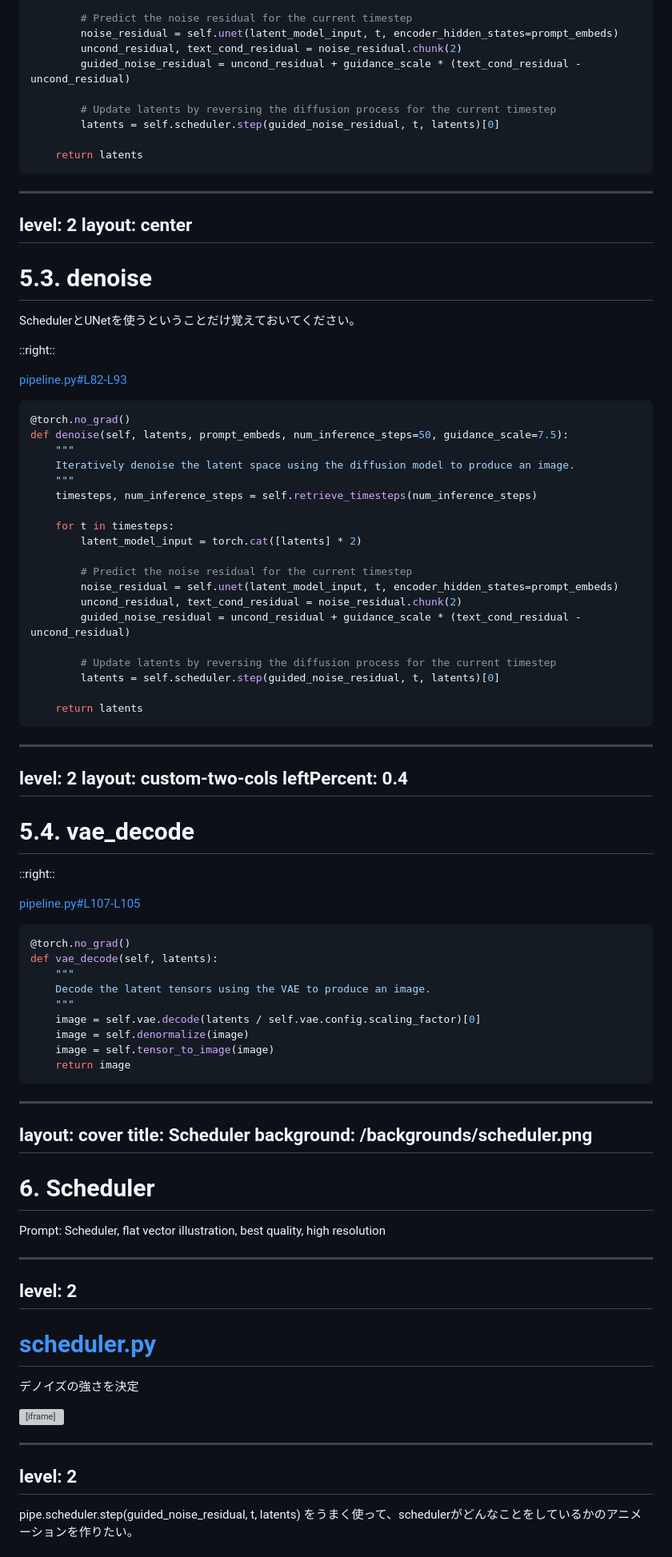
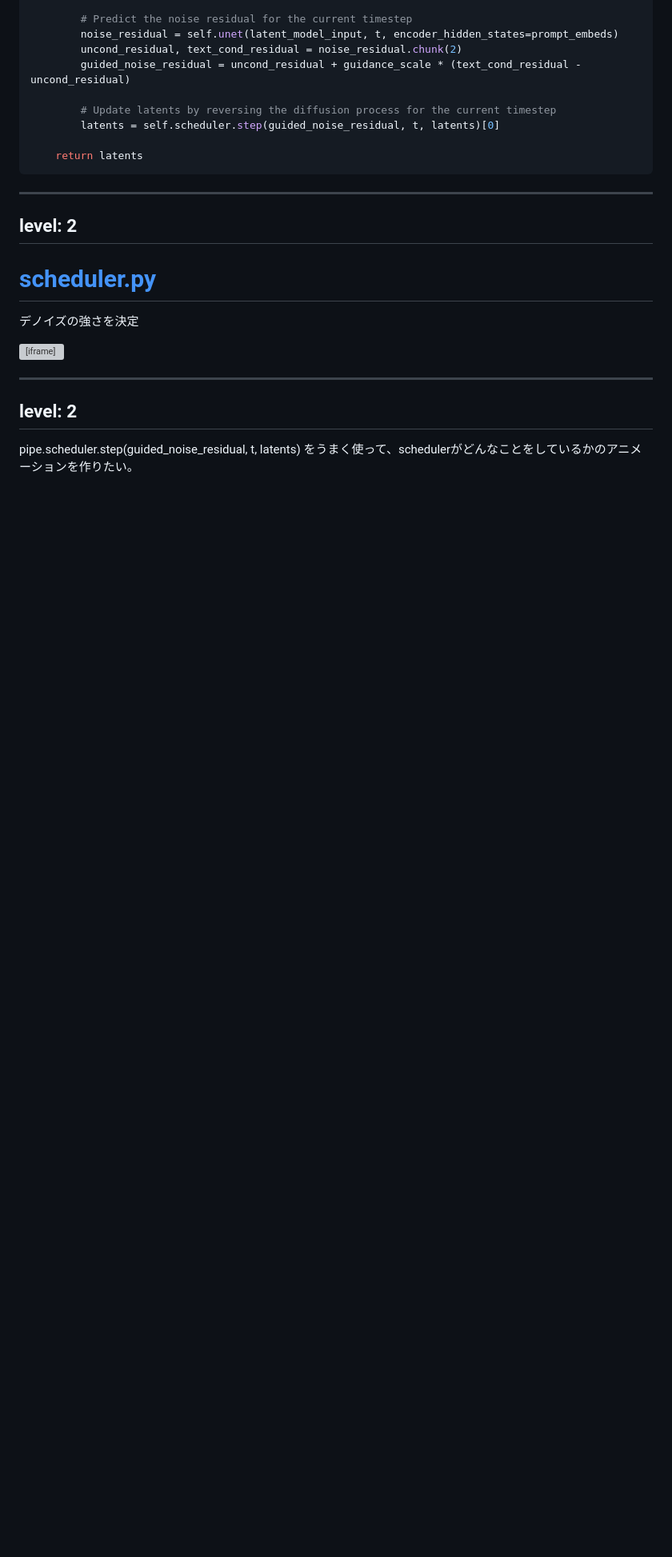
Before and after one commit to masaishi/understand-stable-diffusion-slidev-ja, a Markdown page: slides.md, the part around the change printed below. Shown: that part at 80% size. GitHub-like rendering; blank space fills up the shorter version; grey boxes are pictures that could not be loaded.

Commit message:
Change configuration (#7)

````diff
--- a/slides.md
+++ b/slides.md
@@ -885,77 +1028,6 @@ def denoise(self, latents, prompt_embeds, num_inference_steps=50, guidance_scale
 
 ---
 level: 2
-layout: center
----
-
-# 5.3. denoise
-SchedulerとUNetを使うということだけ覚えておいてください。
-
-::right::
-
-[<mdi-github-circle />pipeline.py#L82-L93](https://github.com/masaishi/parediffusers/blob/035772c684ae8d16c7c908f185f6413b72658126/src/parediffusers/pipeline.py#L82-L93)
-
-```python {all|80|82|86|88|91|all}{lines:true,startLine:75,at:1}
-@torch.no_grad()
-def denoise(self, latents, prompt_embeds, num_inference_steps=50, guidance_scale=7.5):
-	"""
-	Iteratively denoise the latent space using the diffusion model to produce an image.
-	"""
-	timesteps, num_inference_steps = self.retrieve_timesteps(num_inference_steps)
-
-	for t in timesteps:
-		latent_model_input = torch.cat([latents] * 2)
-
-		# Predict the noise residual for the current timestep
-		noise_residual = self.unet(latent_model_input, t, encoder_hidden_states=prompt_embeds)
-		uncond_residual, text_cond_residual = noise_residual.chunk(2)
-		guided_noise_residual = uncond_residual + guidance_scale * (text_cond_residual - uncond_residual)
-
-		# Update latents by reversing the diffusion process for the current timestep
-		latents = self.scheduler.step(guided_noise_residual, t, latents)[0]
-
-	return latents
-```
-
----
-level: 2
-layout: custom-two-cols
-leftPercent: 0.4
----
-
-# 5.4. vae_decode
-
-<v-clicks every="1">
-</v-clicks>
-
-::right::
-
-[<mdi-github-circle />pipeline.py#L107-L105](https://github.com/masaishi/parediffusers/blob/035772c684ae8d16c7c908f185f6413b72658126/src/parediffusers/pipeline.py#L107-L115)
-
-```python {all}{lines:true,startLine:107,at:1}
-@torch.no_grad()
-def vae_decode(self, latents):
-	"""
-	Decode the latent tensors using the VAE to produce an image.
-	"""
-	image = self.vae.decode(latents / self.vae.config.scaling_factor)[0]
-	image = self.denormalize(image)
-	image = self.tensor_to_image(image)
-	return image
-```
-
----
-layout: cover
-title: Scheduler
-background: /backgrounds/scheduler.png
----
-
-# 6. Scheduler
-
-<p class="text-xs abs-bl w-full mb-6 text-center">Prompt: Scheduler, flat vector illustration, best quality, high resolution</p>
-
----
-level: 2
 ---
 
 # <span class="text-3xl">[<mdi-github-circle />scheduler.py](https://github.com/masaishi/parediffusers/blob/main/src/parediffusers/scheduler.py)</span>
````
Also changed, not shown: other parts of slides.md (+337 -194 lines).
